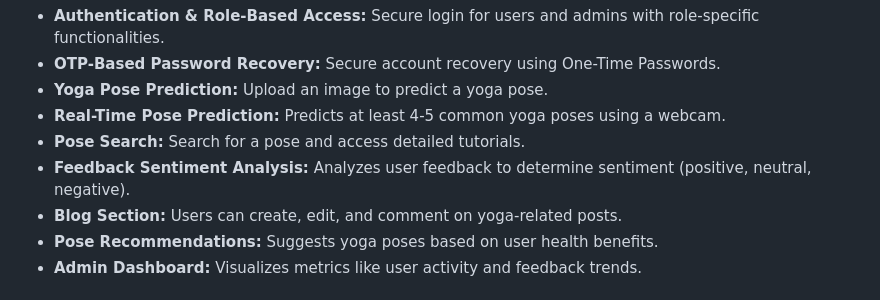
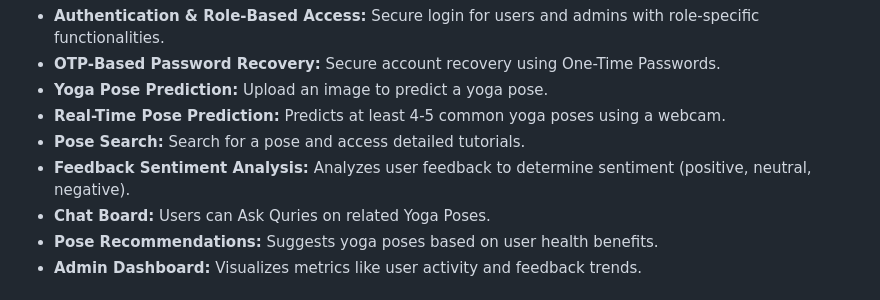
Before and after one commit to Nayeem-stud/yoga, a Markdown page: README.md, the part around the change. GitHub-like rendering.

```diff
--- a/README.md
+++ b/README.md
@@ -28,7 +28,7 @@ The project offers the following features:
 - **Real-Time Pose Prediction:** Predicts at least 4-5 common yoga poses using a webcam.
 - **Pose Search:** Search for a pose and access detailed tutorials.
 - **Feedback Sentiment Analysis:** Analyzes user feedback to determine sentiment (positive, neutral, negative).
-- **Blog Section:** Users can create, edit, and comment on yoga-related posts.
+- **Chat Board:** Users can Ask Quries on related Yoga Poses.
 - **Pose Recommendations:** Suggests yoga poses based on user health benefits.
 - **Admin Dashboard:** Visualizes metrics like user activity and feedback trends.
 
```
